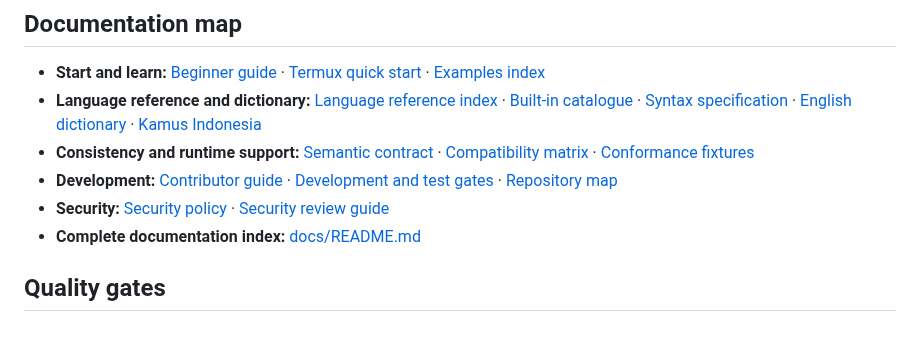
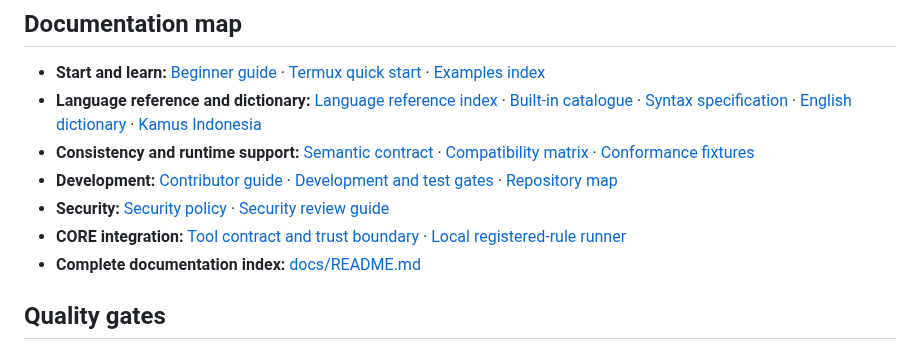
Before and after one commit to rllibo833-sudo/pusingcuk, a Markdown page: README.md, the part around the change. Drawn GitHub-style.

Commit message:
docs(readme): link registered-rule integration runner

```diff
--- a/README.md
+++ b/README.md
@@ -100,6 +100,7 @@ The native runtime and its limits are documented in the [native runtime guide](d
 - **Consistency and runtime support:** [Semantic contract](docs/SEMANTIC_CONTRACT.md) · [Compatibility matrix](docs/COMPATIBILITY.md) · [Conformance fixtures](docs/CONFORMANCE_FIXTURES.md)
 - **Development:** [Contributor guide](CONTRIBUTING.md) · [Development and test gates](docs/development/README.md) · [Repository map](docs/REPO_STRUCTURE.md)
 - **Security:** [Security policy](SECURITY.md) · [Security review guide](docs/security/README.md)
+- **CORE integration:** [Tool contract and trust boundary](docs/integrations/CORE_TOOL_CONTRACT.md) · [Local registered-rule runner](tools/core-rule-runner.mjs)
 - **Complete documentation index:** [docs/README.md](docs/README.md)
 
 ## Quality gates
```
